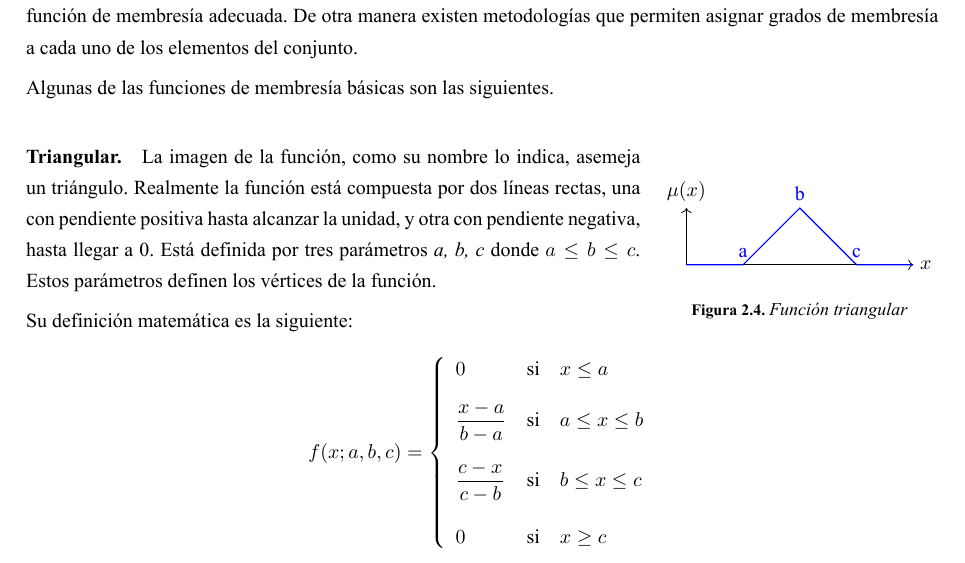
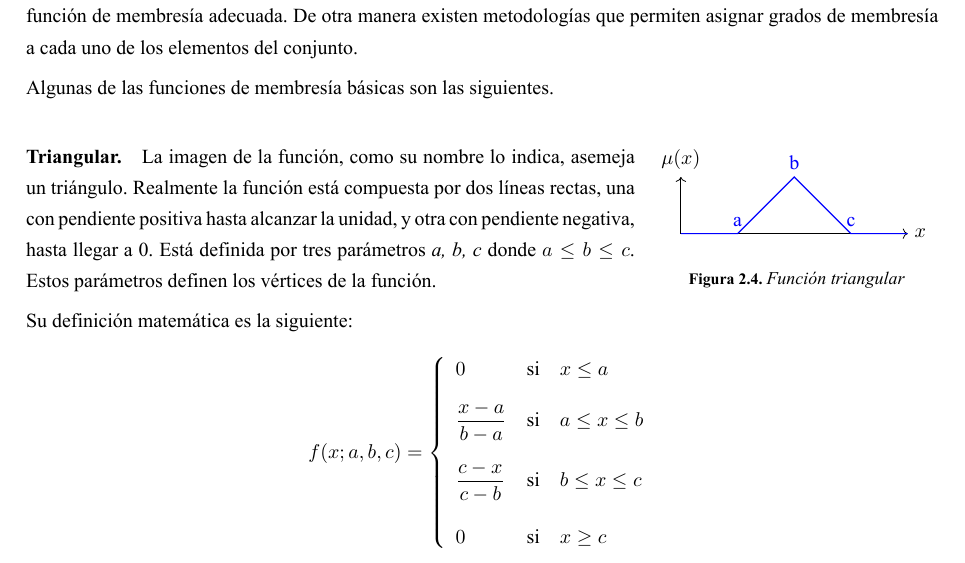
Before and after one commit to carlosezam/reporte, a LaTeX book (ReporteResidencia.tex, which reads Capitulo_03.tex): part of page 30 of 75, cut so that both start at the same text. The pictures show the PDF file ReporteResidencia.pdf that the author committed with the source.

Commit message:
Rev02: Correccion de espacio vertical en floatfigures

```diff
--- a/Capitulo_03.tex
+++ b/Capitulo_03.tex
@@ -471,13 +471,14 @@ Para la correcta representación de los grados de pertenencia de cada uno de los
 Algunas de las funciones de membresía básicas son las siguientes.
 
 \paragraph{Triangular.}
-\begin{wrapfigure}{r}{0pt}
+\begin{wrapfigure}{r}{5cm}
+	\vspace{-\baselineskip}
 	\begin{tikzpicture}
 		\draw[->] (0,0) -- (4,0) 	node[right] {$x$} 		coordinate (x axis);
 		\draw[->] (0,0) -- (0,1) 	node[above]	{$\mu(x)$} 	coordinate (y axis);
 		\draw[blue,semithick] (0,0) -- (1,0) node[above] {a} -- (2,1) node[above] {b} -- (3,0) node[above] {c} -- (4,0);
 	\end{tikzpicture}
-	\captionsetup{margin=1cm,justification=centering}
+	\captionsetup{margin=0.2cm,justification=centering}
 	\caption{Función triangular}
 	\label{fig:trimf}
 \end{wrapfigure}
@@ -500,6 +501,7 @@ La función triangular es adecuada para definir situaciones en las que se tiene
 
 \paragraph{Trapezoidal.}
 \begin{wrapfigure}{r}{0pt}
+	\vspace{-\baselineskip}
 	\begin{tikzpicture}
 		\draw[->] (0,0) -- (4,0) 	node[right] {$x$} 		coordinate (x axis);
 		\draw[->] (0,0) -- (0,1) 	node[above]	{$\mu(x)$} 	coordinate (y axis);
@@ -528,12 +530,11 @@ $$  f(x;a,b,c,d)= \left\lbrace \begin{array}{lcl}
 \end{array}
 \right.
 $$
-
 La forma de esta función es utilizada cuando hay un rango de valores óptimos. Un ejemplo de esto es la temperatura ambiente. Hay un rango de temperaturas que podemos considerar adecuadas, pero por debajo de este rango las personas comienzan a sentir frío, y por encima de él se consideraría un ambiente caluroso.
 
-
 \paragraph{Gaussiana.}
-\begin{wrapfigure}{r}{0pt}
+\begin{wrapfigure}{r}{5cm}
+	\vspace{-\baselineskip}
 	\begin{tikzpicture}[domain=0:8, xscale=0.5]
 	\draw[->] (0,0) -- (8,0) 	node[right] {$x$} 		coordinate (x axis);
 	\draw[->] (0,0) -- (0,1) 	node[above]	{$\mu(x)$} 	coordinate (y axis);
@@ -543,12 +544,12 @@ La forma de esta función es utilizada cuando hay un rango de valores óptimos.
 	\draw[blue] (5.6,0.3) node[above] {$\sigma$};
 
 	\end{tikzpicture}
-	\captionsetup{margin=1cm,justification=centering}
+	\captionsetup{margin=0.2cm,justification=centering}
 	\caption{Función gaussiana}
 	\label{fig:gaussmf}
 \end{wrapfigure}
+La función gaussiana es una función simétrica que juega el papel de la función triangular, solo que esta pertenece al grupo de las \textit{funciones con derivada continua}. Si observamos la figura \ref{fig:gaussmf} podemos ver como la gráfica asemeja un triángulo suavizado, es decir, los vértices no tienen cambios abruptos sino graduales.
 
-La \textit{función gaussiana} es una función simétrica que juega el papel de la función triangular, solo que esta pertenece al grupo de las funciones con derivada continua. Si observamos la figura \ref{fig:gaussmf} podemos ver como la gráfica asemeja un triángulo suavizado, es decir, los vértices no tienen cambios abruptos sino graduales.\\\\
 Su definición matemática es la siguiente:
 \begin{displaymath}
 f(x;a,x_0)=  e^{\displaystyle -\frac{1}{2} \left(  \frac{x-x_0}{a} \right)^2 }
@@ -561,7 +562,8 @@ Donde
 
 
 \paragraph{Campana generalizada.}
-\begin{wrapfigure}{r}{0pt}
+\begin{wrapfigure}{r}{5cm}
+	\vspace{-\baselineskip}
 		\begin{tikzpicture}[domain=0:8, xscale=0.5]
 			\draw[->] (0,0) -- (8,0) 	node[right] {$x$} 		coordinate (x axis);
 			\draw[->] (0,0) -- (0,1) 	node[above]	{$\mu(x)$} 	coordinate (y axis);
@@ -571,11 +573,11 @@ Donde
 			\draw[blue] (4,1) node[above] {$x_0$};
 			\draw[blue] (5.6,0.3) node[above] {$\sigma$};
 		\end{tikzpicture}
-		\captionsetup{margin=1cm,justification=centering}
+		\captionsetup{margin=0.2cm,justification=centering}
 		\caption{Función campana generalizada}
 		\label{fig:gbellmf}
 \end{wrapfigure}
-Esta función al igual que la anterior, es una función simétrica con derivada continua. Juega el papel de una función trapezoidal, si observamos la figura \ref{fig:gbellmf}, podemos ver como la gráfica asemeja un trapecio suavizado, es decir, los vértices no tienen cambios abruptos sino graduales.
+Esta función al igual que la anterior, es una función simétrica con derivada continua. Juega el papel de una función trapezoidal. Si observamos la figura \ref{fig:gbellmf}, podemos ver como la gráfica asemeja un trapecio suavizado, es decir, los vértices no tienen cambios abruptos sino graduales.
 
 Su definición matemática es la siguiente:
 \begin{displaymath}
```
Also changed, not shown: ReporteResidencia.pdf, Capitulo_03.tex (17 more changed lines).
